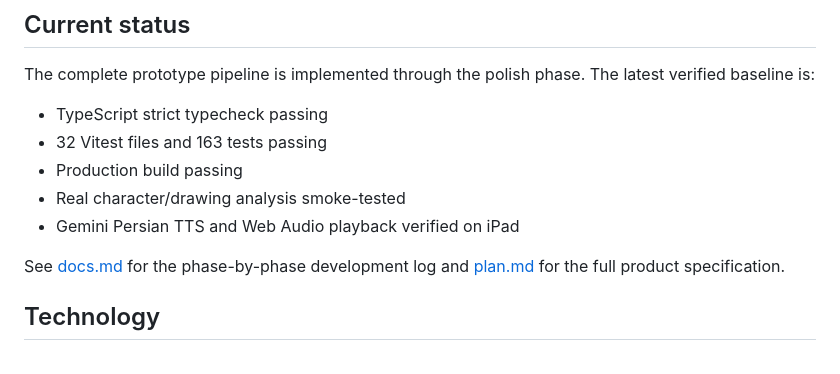
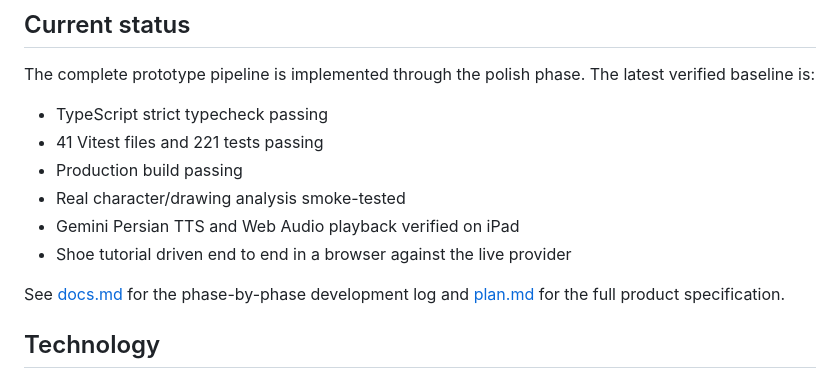
Before and after one commit to Amin-Tgz/IpadTest, a Markdown page: README.md, the part around the change. GitHub-like rendering.

Commit message:
docs: refresh the verified baseline in README
Co-Authored-By: Claude Opus 5 <noreply@anthropic.com>

```diff
--- a/README.md
+++ b/README.md
@@ -21,10 +21,11 @@ The central rule is simple: **the child's solution strokes stay the artwork**. A
 The complete prototype pipeline is implemented through the polish phase. The latest verified baseline is:
 
 - TypeScript strict typecheck passing
-- 32 Vitest files and 163 tests passing
+- 41 Vitest files and 221 tests passing
 - Production build passing
 - Real character/drawing analysis smoke-tested
 - Gemini Persian TTS and Web Audio playback verified on iPad
+- Shoe tutorial driven end to end in a browser against the live provider
 
 See [docs.md](docs.md) for the phase-by-phase development log and [plan.md](plan.md) for the full product specification.
 
```
